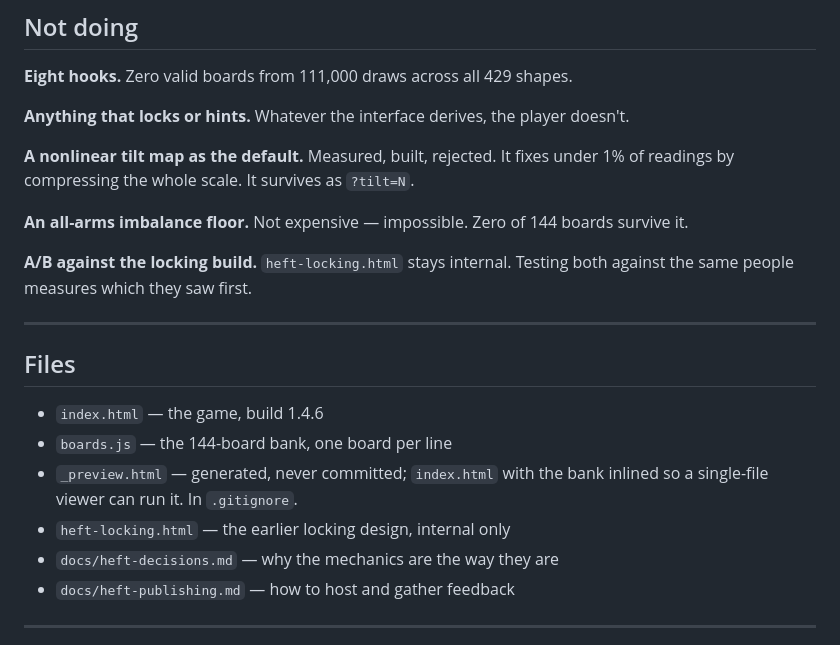
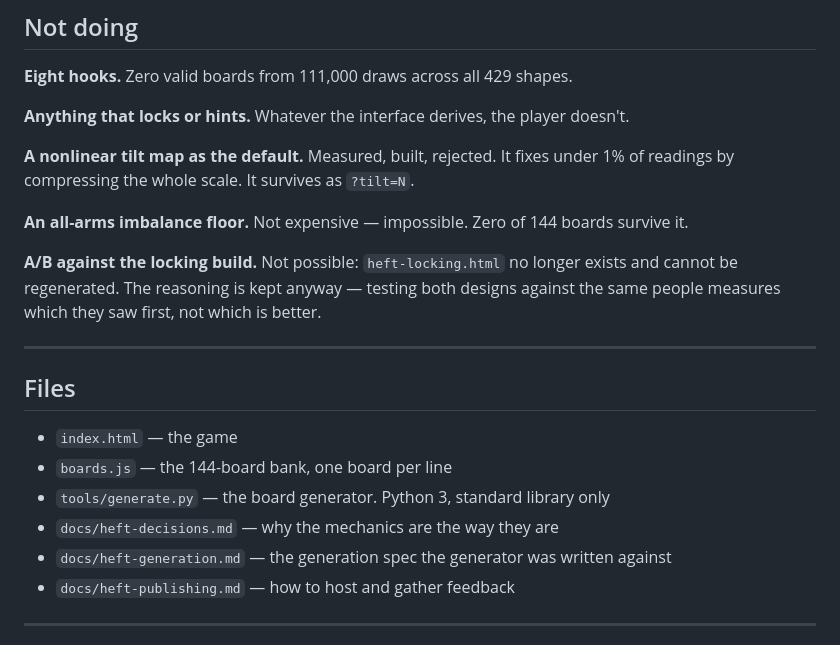
Before and after one commit to paramost/heft, a Markdown page: heft-plan.md, the part around the change. Rendered like a GitHub page.

```diff
--- a/heft-plan.md
+++ b/heft-plan.md
@@ -154,19 +154,19 @@ compressing the whole scale. It survives as `?tilt=N`.
 
 **An all-arms imbalance floor.** Not expensive — impossible. Zero of 144 boards survive it.
 
-**A/B against the locking build.** `heft-locking.html` stays internal. Testing both against the same
-people measures which they saw first.
+**A/B against the locking build.** Not possible: `heft-locking.html` no longer exists and cannot be
+regenerated. The reasoning is kept anyway — testing both designs against the same people measures
+which they saw first, not which is better.
 
 ---
 
 ## Files
 
-- `index.html` — the game, build 1.4.6
+- `index.html` — the game
 - `boards.js` — the 144-board bank, one board per line
-- `_preview.html` — generated, never committed; `index.html` with the bank inlined so a
-  single-file viewer can run it. In `.gitignore`.
-- `heft-locking.html` — the earlier locking design, internal only
+- `tools/generate.py` — the board generator. Python 3, standard library only
 - `docs/heft-decisions.md` — why the mechanics are the way they are
+- `docs/heft-generation.md` — the generation spec the generator was written against
 - `docs/heft-publishing.md` — how to host and gather feedback
 
 ---
```
Also changed, not shown: README.md (+1 -6 lines), heft-publishing.md (+2 -15 lines).
